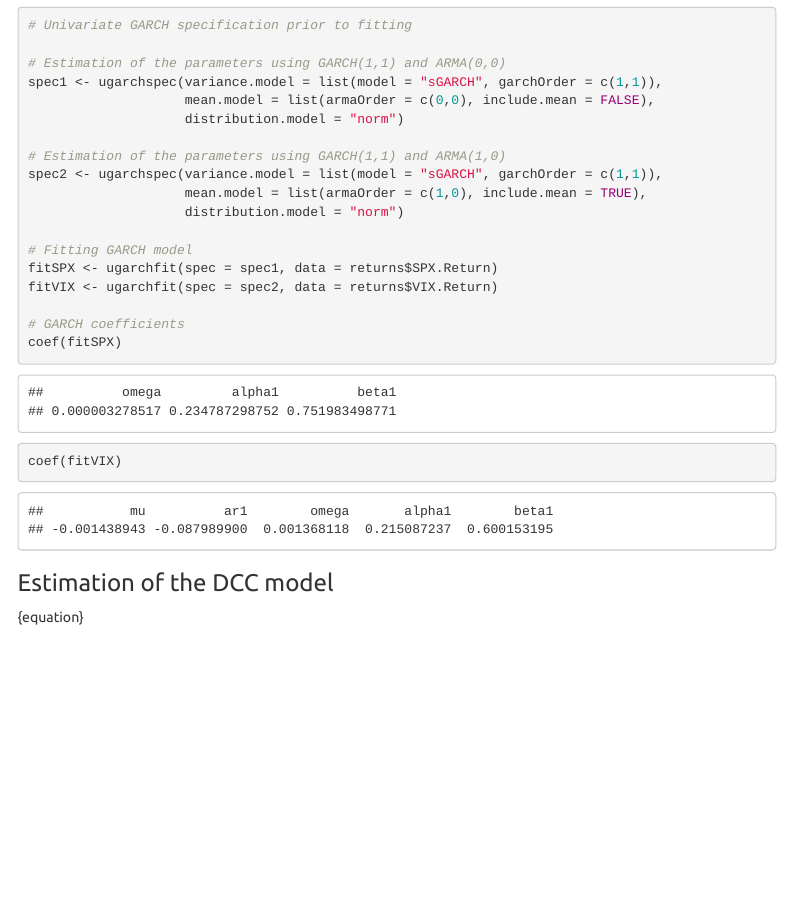
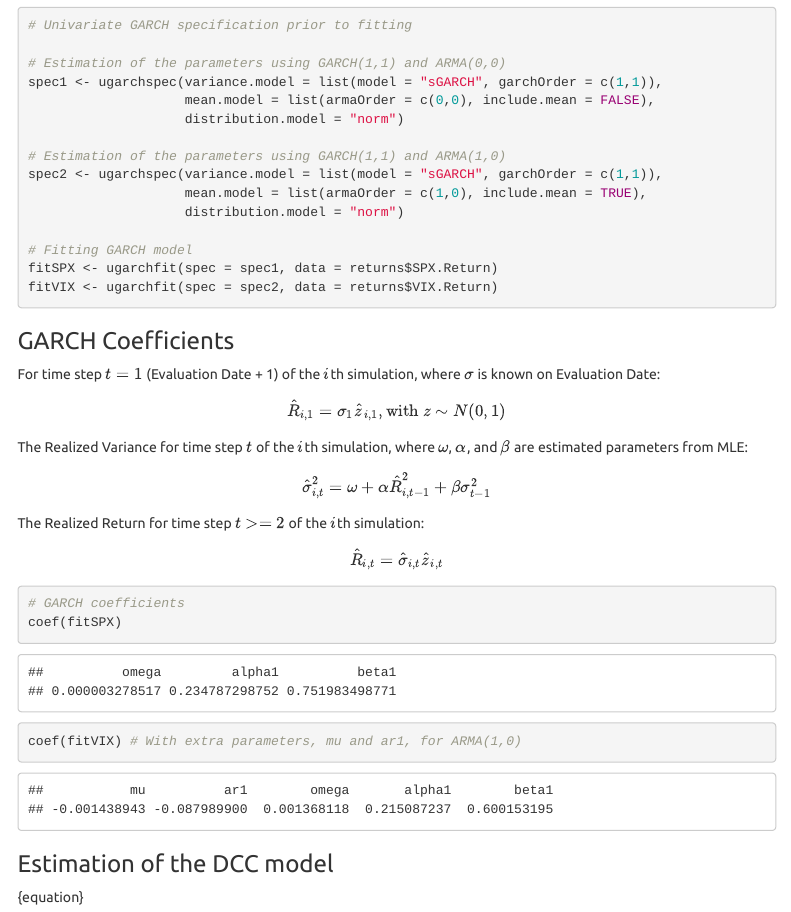
Before and after one commit to BriAnWuu/Financial_Risk_Management, an R Markdown document (index.Rmd): the page in a window 1100 px wide, from 11350 px down. The pictures show the output file index.html that the author committed with the source, opened offline; menus at the side of the page are left out.

Commit message:
garch coef

````diff
--- a/index.Rmd
+++ b/index.Rmd
@@ -401,11 +401,21 @@ spec2 <- ugarchspec(variance.model = list(model = "sGARCH", garchOrder = c(1,1))
 # Fitting GARCH model
 fitSPX <- ugarchfit(spec = spec1, data = returns$SPX.Return)
 fitVIX <- ugarchfit(spec = spec2, data = returns$VIX.Return)
+```
 
+### GARCH Coefficients
+For time step $t=1$ (Evaluation Date + 1) of the $i$th simulation, where $\sigma$ is known on Evaluation Date:
+$$\hat{R}_{i,1} = \sigma_{1}\hat{z}_{i,1}, \text{with } z \sim{N(0,1)} $$
+The Realized Variance for time step $t$ of the $i$th simulation, where $\omega$, $\alpha$, and $\beta$ are estimated parameters from MLE:
+$$\hat{\sigma}^{2}_{i,t} = \omega + \alpha\hat{R}^{2}_{i,t-1} + \beta\sigma^{2}_{t-1}$$
+The Realized Return for time step $t>=2$ of the $i$th simulation:
+$$\hat{R}_{i,t} = \hat{\sigma}_{i,t}\hat{z}_{i,t}$$
+```{r}
 # GARCH coefficients
 coef(fitSPX)
-coef(fitVIX)
+coef(fitVIX) # With extra parameters, mu and ar1, for ARMA(1,0)
 ```
+
 
 ### Estimation of the DCC model
 {equation}
````
Also changed, not shown: index.html.
